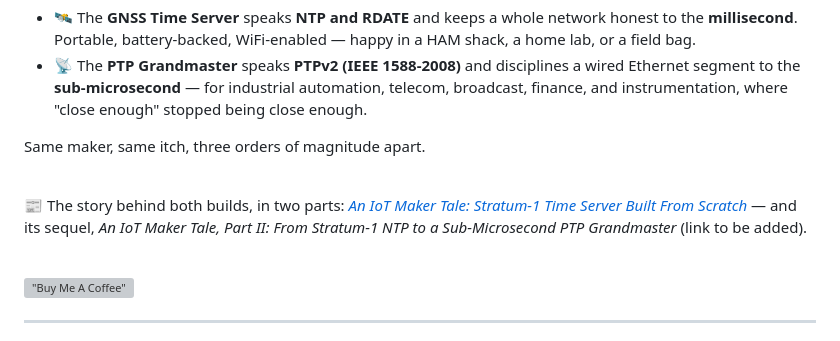
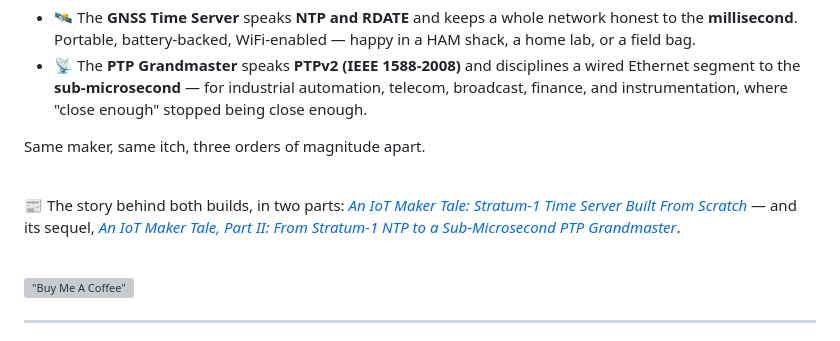
Before and after one commit to Montecri/GNSSTimeServer, a Markdown page: src/PTP/README.md, the part around one of its changes. Drawn GitHub-style; grey boxes are pictures that could not be loaded.

Commit message:
Updated PTP specific README.MD
Updated PTP specific README.MD

```diff
--- a/src/PTP/README.md
+++ b/src/PTP/README.md
@@ -11,7 +12,7 @@ Same maker, same itch, three orders of magnitude apart.
 <br>
 
 📰 The story behind both builds, in two parts:
-*[An IoT Maker Tale: Stratum-1 Time Server Built From Scratch](https://www.linkedin.com/pulse/iot-maker-tale-stratum-1-time-server-built-from-scratch-monteiro/)* — and its sequel, *An IoT Maker Tale, Part II: From Stratum-1 NTP to a Sub-Microsecond PTP Grandmaster* (link to be added).
+*[An IoT Maker Tale: Stratum-1 Time Server Built From Scratch](https://www.linkedin.com/pulse/iot-maker-tale-stratum-1-time-server-built-from-scratch-monteiro/)* — and its sequel, *[An IoT Maker Tale, Part II: From Stratum-1 NTP to a Sub-Microsecond PTP Grandmaster](https://www.linkedin.com/pulse/iot-maker-tale-part-ii-from-stratum-1-ntprdate-ptpv2-monteiro-ja6ef)*.
 
 <br>
 
```
Also changed, not shown: other parts of src/PTP/README.md (+9 -1 lines).
